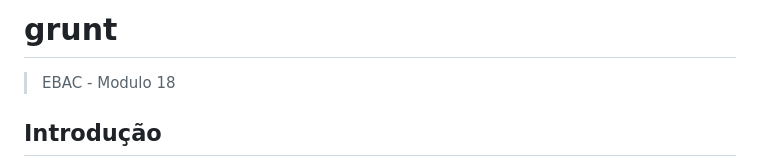
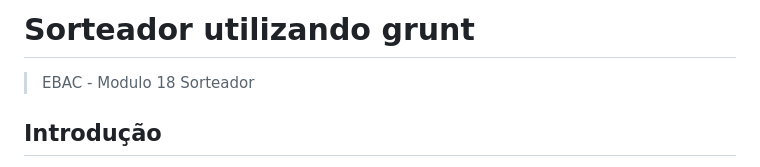
Before and after one commit to arturvas/grunt, a Markdown page: README.md, the part around the change. GitHub-like rendering.

```diff
--- a/README.md
+++ b/README.md
@@ -1,6 +1,7 @@
-# grunt
+# Sorteador utilizando grunt
 
 > EBAC - Modulo 18
+> Sorteador
 
 ## Introdução
 
```
